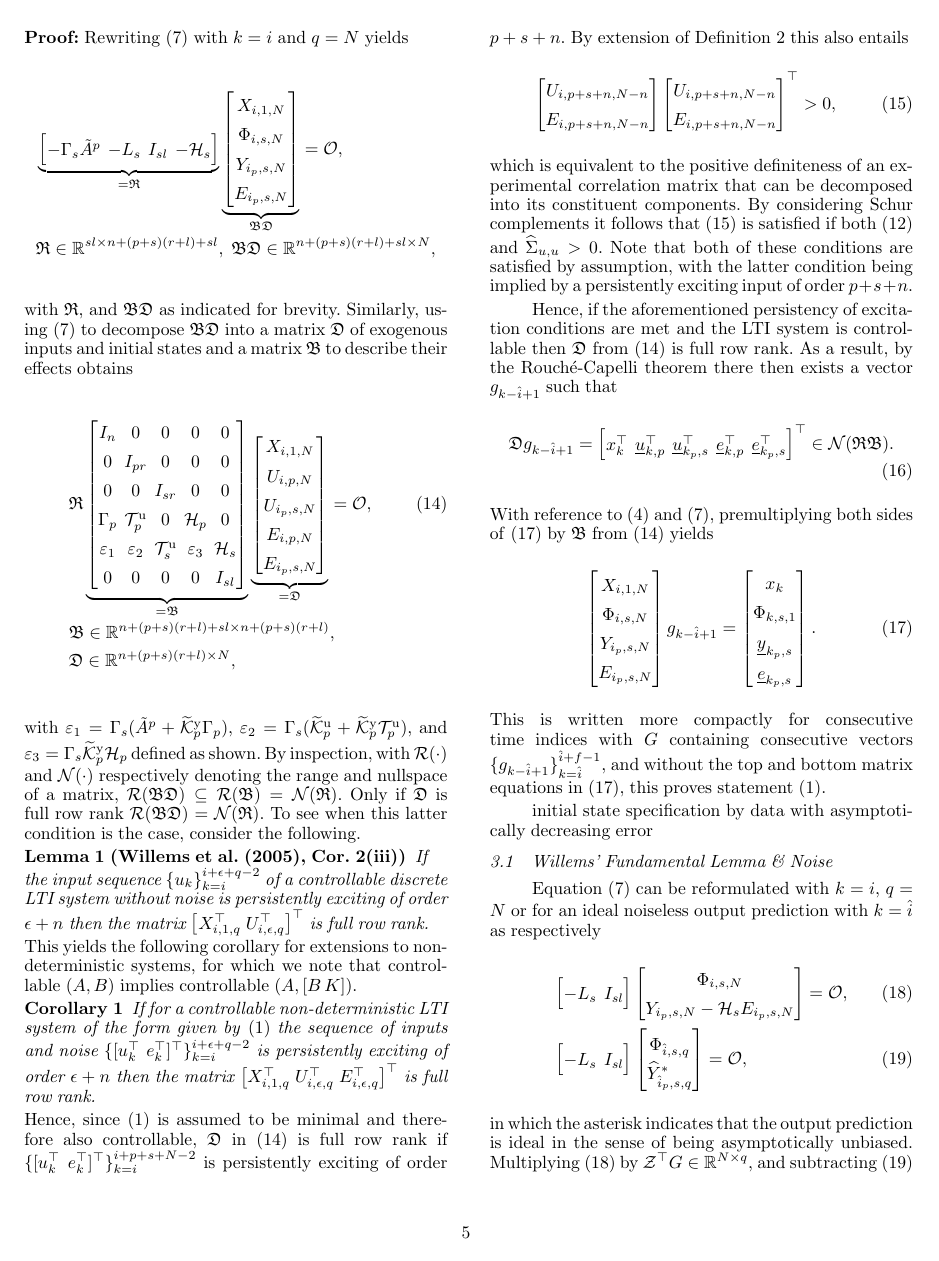
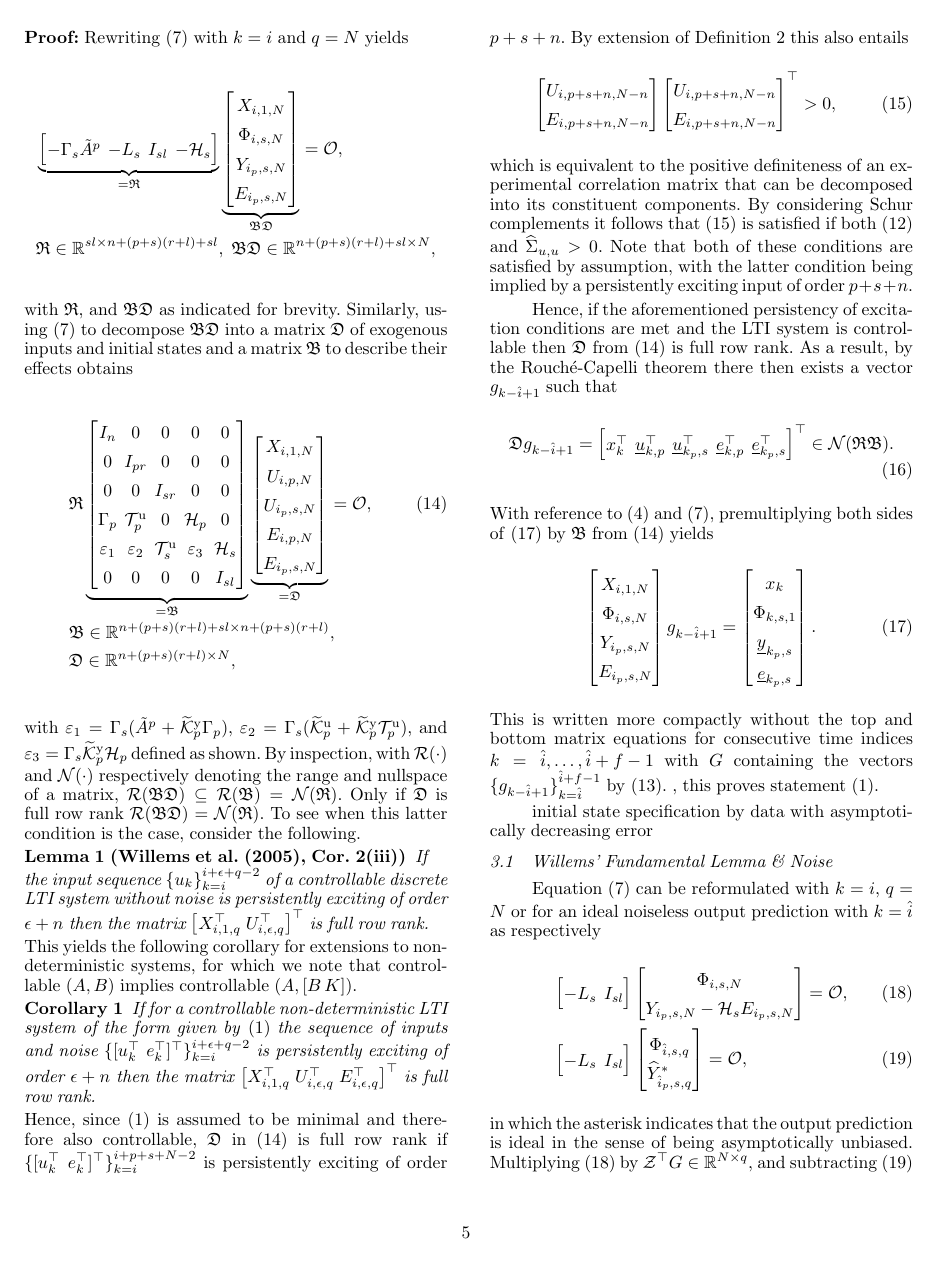
Before and after one commit to TUDelft-DataDrivenControl/Automatica2024_CL-DeePC, a LaTeX document (autosam.tex, which reads sections/3_CL_DeePC.tex): page 5 of 9. Compiled offline with pdfLaTeX.

Commit message:
Update on Overleaf.

```diff
--- a/sections/3_CL_DeePC.tex
+++ b/sections/3_CL_DeePC.tex
@@ -140,7 +140,7 @@ With reference to~\eqref{eq:Yf1} and~\eqref{eq:DataEq1}, premultiplying both sid
         \datavec{e}{k_p,s}
     \end{bmatrix}.
 \end{align}
-This is written more compactly for consecutive time indices with $G$ containing consecutive vectors $\{g_{k-\hat{i}+1}\}_{k=\hat{i}}^{\hat{i}+f-1}$, and without the top and bottom matrix equations in \eqref{eq:Dg}, this proves statement~(\ref{claim:G_exists}).
+This is written more compactly without the top and bottom matrix equations for consecutive time indices $k={\hat{i},\dots,\hat{i}+f-1}$ with $G$ containing the vectors $\{g_{k-\hat{i}+1}\}_{k=\hat{i}}^{\hat{i}+f-1}$ by \eqref{eq:Theorem1}. , this proves statement~(\ref{claim:G_exists}).
 
 initial state specification by data with asymptotically decreasing error
 
```
Also changed, not shown: sections/3_CL_DeePC.tex (2 more changed lines).
